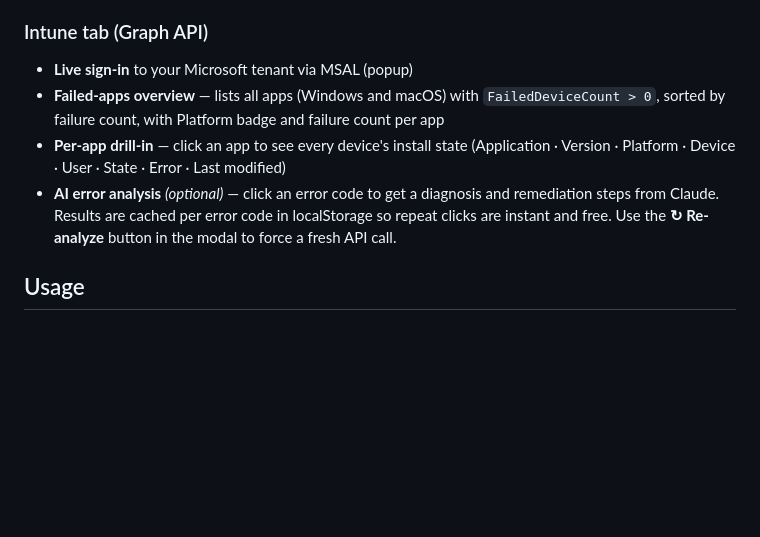
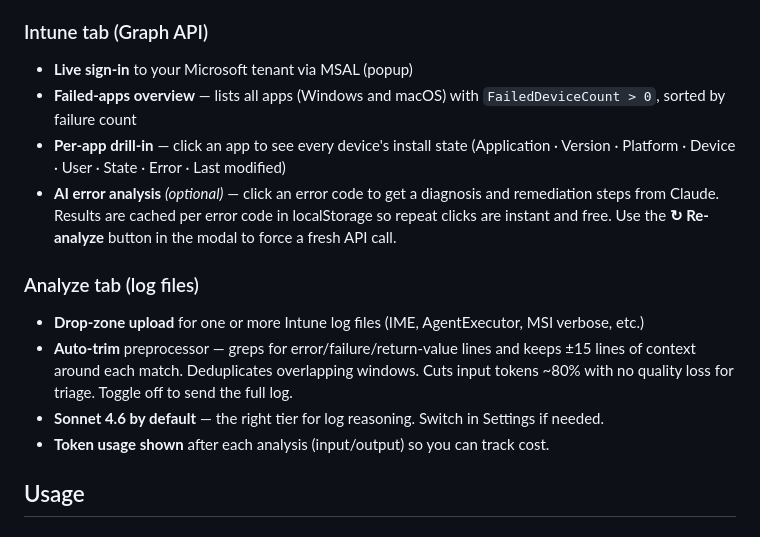
Before and after one commit to haavarstein/intune-dashboard, a Markdown page: README.md, the part around the change. Rendered like a GitHub page; blank space fills up the shorter version.

```diff
--- a/README.md
+++ b/README.md
@@ -19,9 +19,15 @@ A clean, client-side dashboard for two things:
 
 ### Intune tab (Graph API)
 - **Live sign-in** to your Microsoft tenant via MSAL (popup)
-- **Failed-apps overview** — lists all apps (Windows and macOS) with `FailedDeviceCount > 0`, sorted by failure count, with Platform badge and failure count per app
+- **Failed-apps overview** — lists all apps (Windows and macOS) with `FailedDeviceCount > 0`, sorted by failure count
 - **Per-app drill-in** — click an app to see every device's install state (Application · Version · Platform · Device · User · State · Error · Last modified)
 - **AI error analysis** *(optional)* — click an error code to get a diagnosis and remediation steps from Claude. Results are cached per error code in localStorage so repeat clicks are instant and free. Use the **↻ Re-analyze** button in the modal to force a fresh API call.
+
+### Analyze tab (log files)
+- **Drop-zone upload** for one or more Intune log files (IME, AgentExecutor, MSI verbose, etc.)
+- **Auto-trim** preprocessor — greps for error/failure/return-value lines and keeps ±15 lines of context around each match. Deduplicates overlapping windows. Cuts input tokens ~80% with no quality loss for triage. Toggle off to send the full log.
+- **Sonnet 4.6 by default** — the right tier for log reasoning. Switch in Settings if needed.
+- **Token usage shown** after each analysis (input/output) so you can track cost.
 
 ## Usage
 
```
